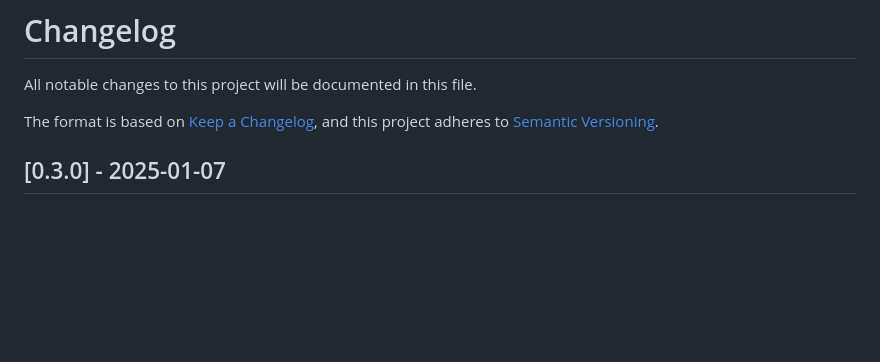
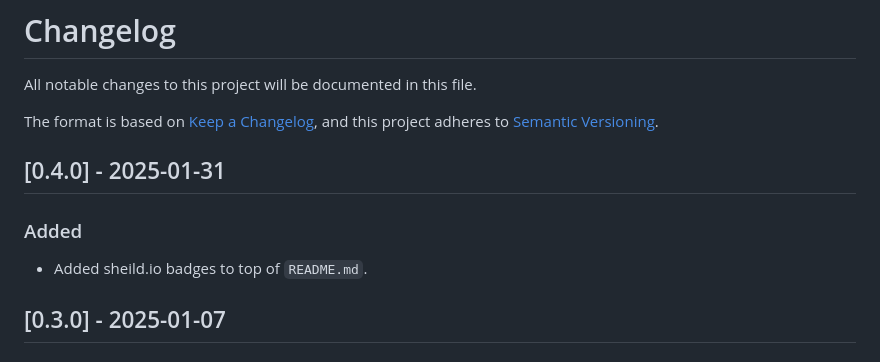
Before and after one commit to jacobcassidy/vscode-css-nesting-syntax-highlighting, a Markdown page: CHANGELOG.md, the part around the change. Rendered like a GitHub page; blank space fills up the shorter version.

Commit message:
Add CHANGELOG notes for v0.4.0

```diff
--- a/CHANGELOG.md
+++ b/CHANGELOG.md
@@ -4,6 +4,12 @@ All notable changes to this project will be documented in this file.
 
 The format is based on [Keep a Changelog](https://keepachangelog.com/en/1.1.0/),
 and this project adheres to [Semantic Versioning](https://semver.org/spec/v2.0.0.html).
+
+## [0.4.0] - 2025-01-31
+
+### Added
+
+- Added sheild.io badges to top of `README.md`.
 
 ## [0.3.0] - 2025-01-07
 
```
